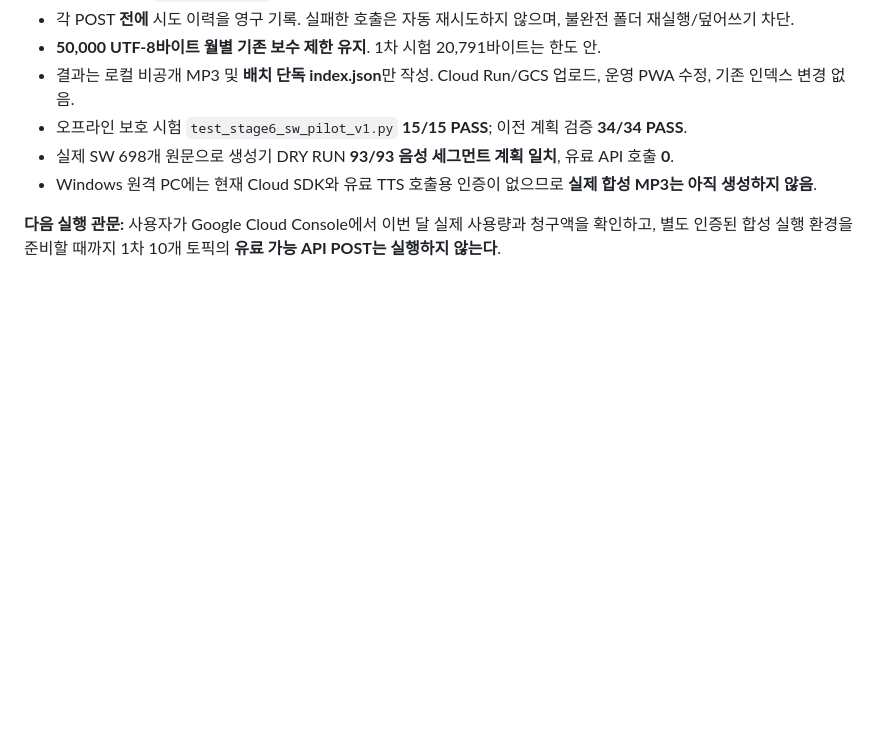
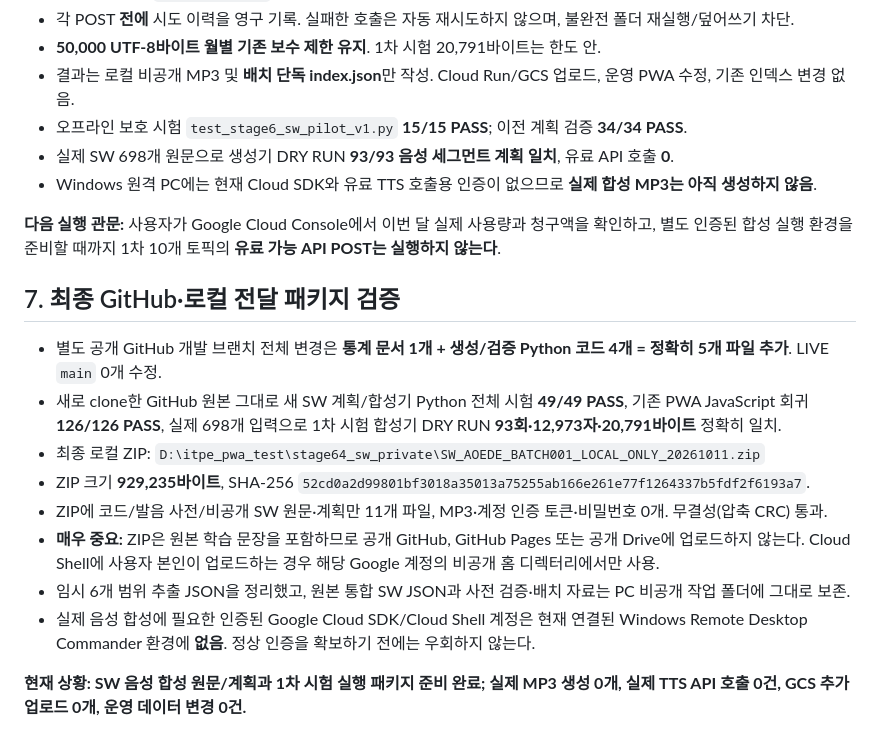
Before and after one commit to aliasel0817/Pe-Exam-Search, a Markdown page: study-note/tts/STAGE6-4-SW-AOEDE-PREPARATION-20261011-KO.md, the part around the change. GitHub-like rendering; blank space fills up the shorter version.

Commit message:
docs(tts): pin SW Aoede private pilot package hash and final regression

```diff
--- a/study-note/tts/STAGE6-4-SW-AOEDE-PREPARATION-20261011-KO.md
+++ b/study-note/tts/STAGE6-4-SW-AOEDE-PREPARATION-20261011-KO.md
@@ -84,3 +84,16 @@
 - Windows 원격 PC에는 현재 Cloud SDK와 유료 TTS 호출용 인증이 없으므로 **실제 합성 MP3는 아직 생성하지 않음**.
 
 **다음 실행 관문:** 사용자가 Google Cloud Console에서 이번 달 실제 사용량과 청구액을 확인하고, 별도 인증된 합성 실행 환경을 준비할 때까지 1차 10개 토픽의 **유료 가능 API POST는 실행하지 않는다**.
+
+## 7. 최종 GitHub·로컬 전달 패키지 검증
+
+- 별도 공개 GitHub 개발 브랜치 전체 변경은 **통계 문서 1개 + 생성/검증 Python 코드 4개 = 정확히 5개 파일 추가**. LIVE `main` 0개 수정.
+- 새로 clone한 GitHub 원본 그대로 새 SW 계획/합성기 Python 전체 시험 **49/49 PASS**, 기존 PWA JavaScript 회귀 **126/126 PASS**, 실제 698개 입력으로 1차 시험 합성기 DRY RUN **93회·12,973자·20,791바이트** 정확히 일치.
+- 최종 로컬 ZIP: `D:\itpe_pwa_test\stage64_sw_private\SW_AOEDE_BATCH001_LOCAL_ONLY_20261011.zip`
+- ZIP 크기 **929,235바이트**, SHA-256 `52cd0a2d99801bf3018a35013a75255ab166e261e77f1264337b5fdf2f6193a7`.
+- ZIP에 코드/발음 사전/비공개 SW 원문·계획만 11개 파일, MP3·계정 인증 토큰·비밀번호 0개. 무결성(압축 CRC) 통과.
+- **매우 중요:** ZIP은 원본 학습 문장을 포함하므로 공개 GitHub, GitHub Pages 또는 공개 Drive에 업로드하지 않는다. Cloud Shell에 사용자 본인이 업로드하는 경우 해당 Google 계정의 비공개 홈 디렉터리에서만 사용.
+- 임시 6개 범위 추출 JSON을 정리했고, 원본 통합 SW JSON과 사전 검증·배치 자료는 PC 비공개 작업 폴더에 그대로 보존.
+- 실제 음성 합성에 필요한 인증된 Google Cloud SDK/Cloud Shell 계정은 현재 연결된 Windows Remote Desktop Commander 환경에 **없음**. 정상 인증을 확보하기 전에는 우회하지 않는다.
+
+**현재 상황: SW 음성 합성 원문/계획과 1차 시험 실행 패키지 준비 완료; 실제 MP3 생성 0개, 실제 TTS API 호출 0건, GCS 추가 업로드 0개, 운영 데이터 변경 0건.**
```
